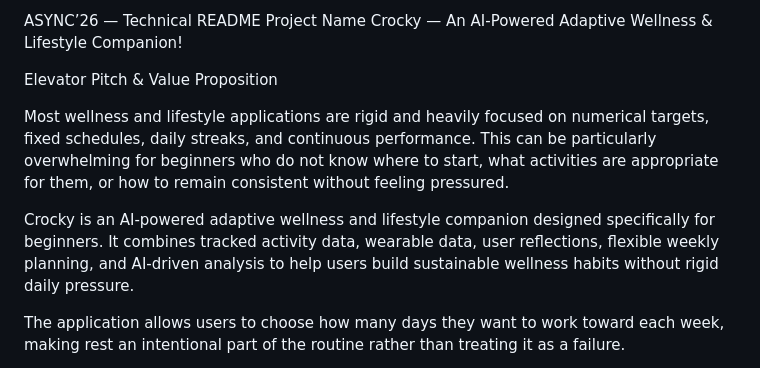
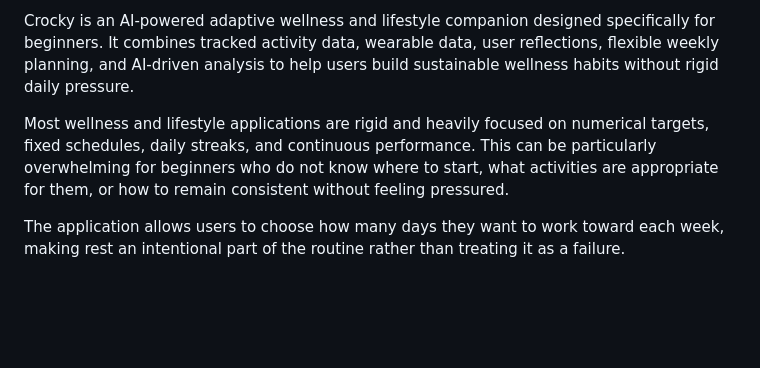
Before and after one commit to layaa-lgtm/crocky, a Markdown page: README.md, the part around the change. GitHub-like rendering; blank space fills up the shorter version.

```diff
--- a/README.md
+++ b/README.md
@@ -1,12 +1,6 @@
-ASYNC’26 — Technical README
-Project Name
-Crocky — An AI-Powered Adaptive Wellness & Lifestyle Companion!
-
-Elevator Pitch & Value Proposition
+Crocky is an AI-powered adaptive wellness and lifestyle companion designed specifically for beginners. It combines tracked activity data, wearable data, user reflections, flexible weekly planning, and AI-driven analysis to help users build sustainable wellness habits without rigid daily pressure.
 
 Most wellness and lifestyle applications are rigid and heavily focused on numerical targets, fixed schedules, daily streaks, and continuous performance. This can be particularly overwhelming for beginners who do not know where to start, what activities are appropriate for them, or how to remain consistent without feeling pressured.
-
-Crocky is an AI-powered adaptive wellness and lifestyle companion designed specifically for beginners. It combines tracked activity data, wearable data, user reflections, flexible weekly planning, and AI-driven analysis to help users build sustainable wellness habits without rigid daily pressure.
 
 The application allows users to choose how many days they want to work toward each week, making rest an intentional part of the routine rather than treating it as a failure.
 
```
